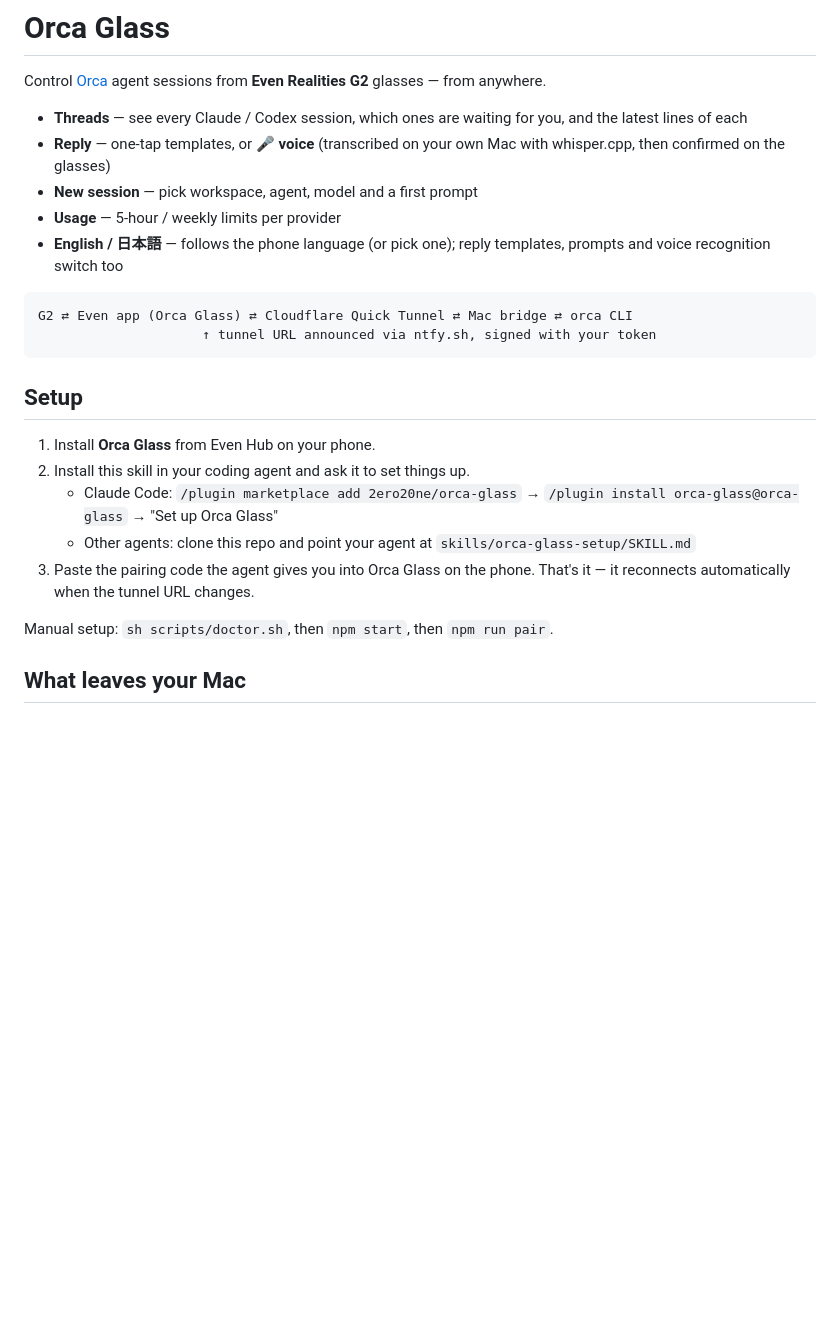
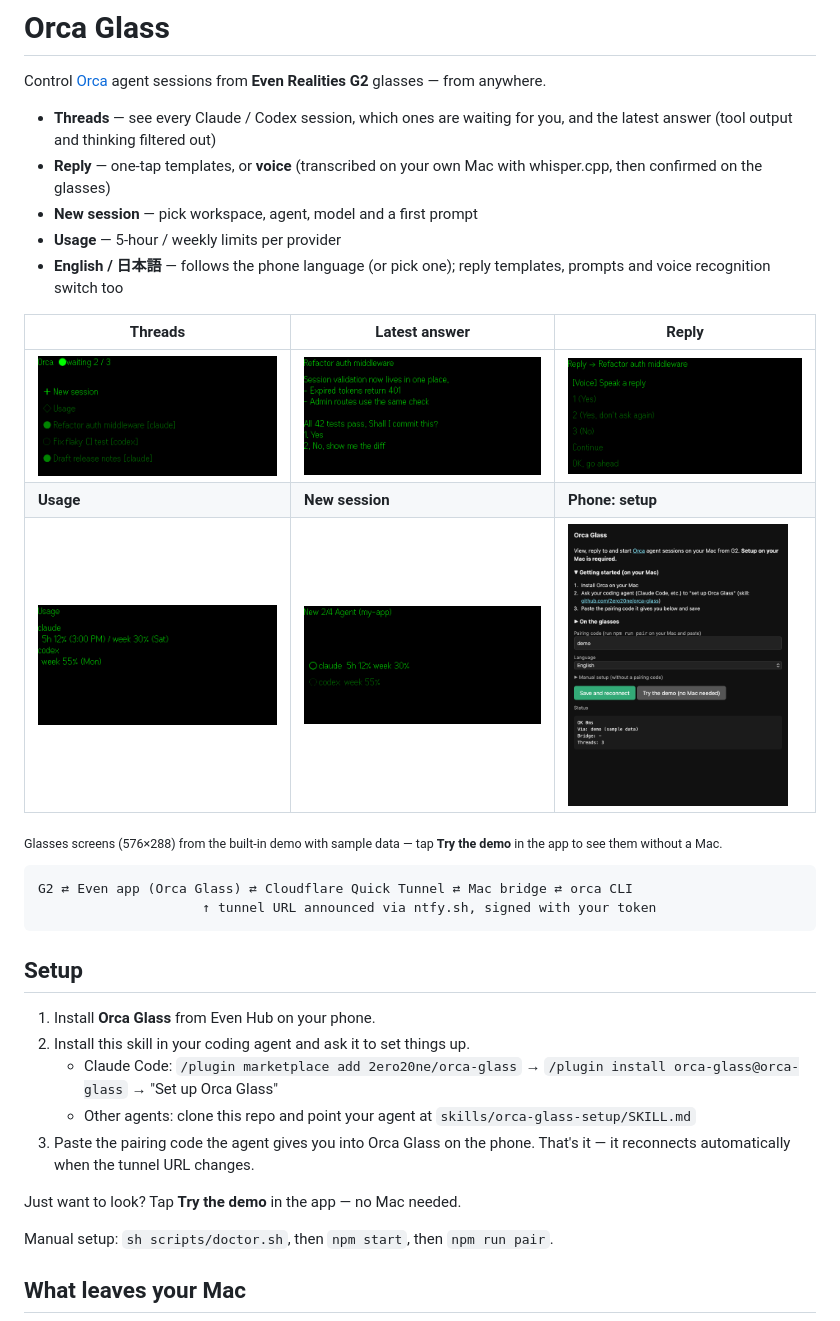
Before and after one commit to 2ero20ne/orca-glass, a Markdown page: README.md, the part around the change. Rendered like a GitHub page; pictures changed too: store/screenshots/1-threads.png (added), store/screenshots/2-answer.png (added), store/screenshots/3-reply.png (added); blank space fills up the shorter version.

Commit message:
README: add demo screenshots

````diff
--- a/README.md
+++ b/README.md
@@ -2,11 +2,19 @@
 
 Control [Orca](https://github.com/stablyai/orca) agent sessions from **Even Realities G2** glasses — from anywhere.
 
-- **Threads** — see every Claude / Codex session, which ones are waiting for you, and the latest lines of each
-- **Reply** — one-tap templates, or 🎤 **voice** (transcribed on your own Mac with whisper.cpp, then confirmed on the glasses)
+- **Threads** — see every Claude / Codex session, which ones are waiting for you, and the latest answer (tool output and thinking filtered out)
+- **Reply** — one-tap templates, or **voice** (transcribed on your own Mac with whisper.cpp, then confirmed on the glasses)
 - **New session** — pick workspace, agent, model and a first prompt
 - **Usage** — 5-hour / weekly limits per provider
 - **English / 日本語** — follows the phone language (or pick one); reply templates, prompts and voice recognition switch too
+
+| Threads | Latest answer | Reply |
+| --- | --- | --- |
+| ![Threads](store/screenshots/1-threads.png) | ![Answer](store/screenshots/2-answer.png) | ![Reply](store/screenshots/3-reply.png) |
+| **Usage** | **New session** | **Phone: setup** |
+| ![Usage](store/screenshots/4-usage.png) | ![New session](store/screenshots/5-new-session.png) | <img src="store/screenshots/phone-setup.png" width="220" alt="Phone setup screen"> |
+
+<sub>Glasses screens (576×288) from the built-in demo with sample data — tap **Try the demo** in the app to see them without a Mac.</sub>
 
 ```
 G2 ⇄ Even app (Orca Glass) ⇄ Cloudflare Quick Tunnel ⇄ Mac bridge ⇄ orca CLI
@@ -20,6 +28,8 @@ G2 ⇄ Even app (Orca Glass) ⇄ Cloudflare Quick Tunnel ⇄ Mac bridge ⇄ orca
    - Claude Code: `/plugin marketplace add 2ero20ne/orca-glass` → `/plugin install orca-glass@orca-glass` → "Set up Orca Glass"
    - Other agents: clone this repo and point your agent at `skills/orca-glass-setup/SKILL.md`
 3. Paste the pairing code the agent gives you into Orca Glass on the phone. That's it — it reconnects automatically when the tunnel URL changes.
+
+Just want to look? Tap **Try the demo** in the app — no Mac needed.
 
 Manual setup: `sh scripts/doctor.sh`, then `npm start`, then `npm run pair`.
 
````
